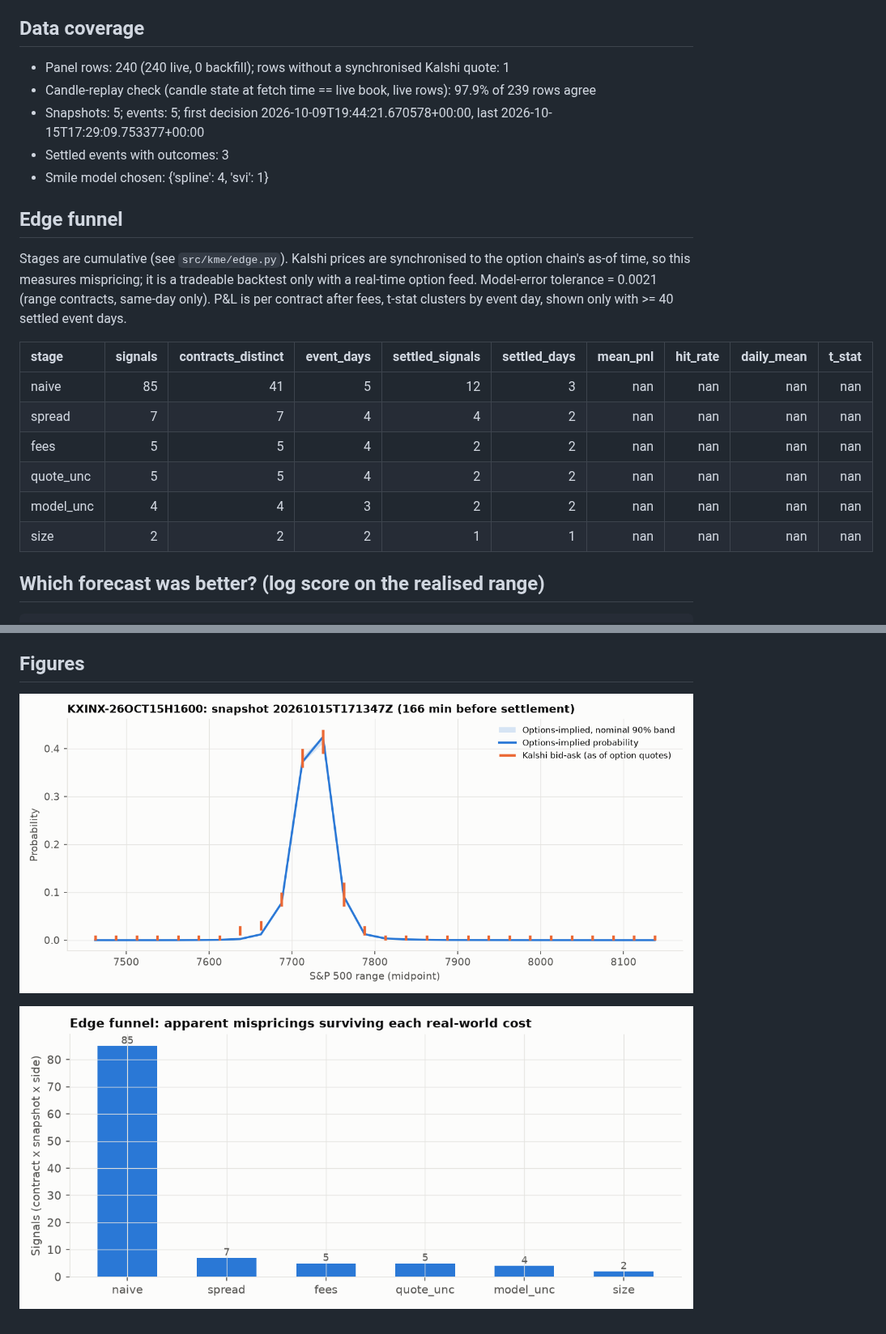
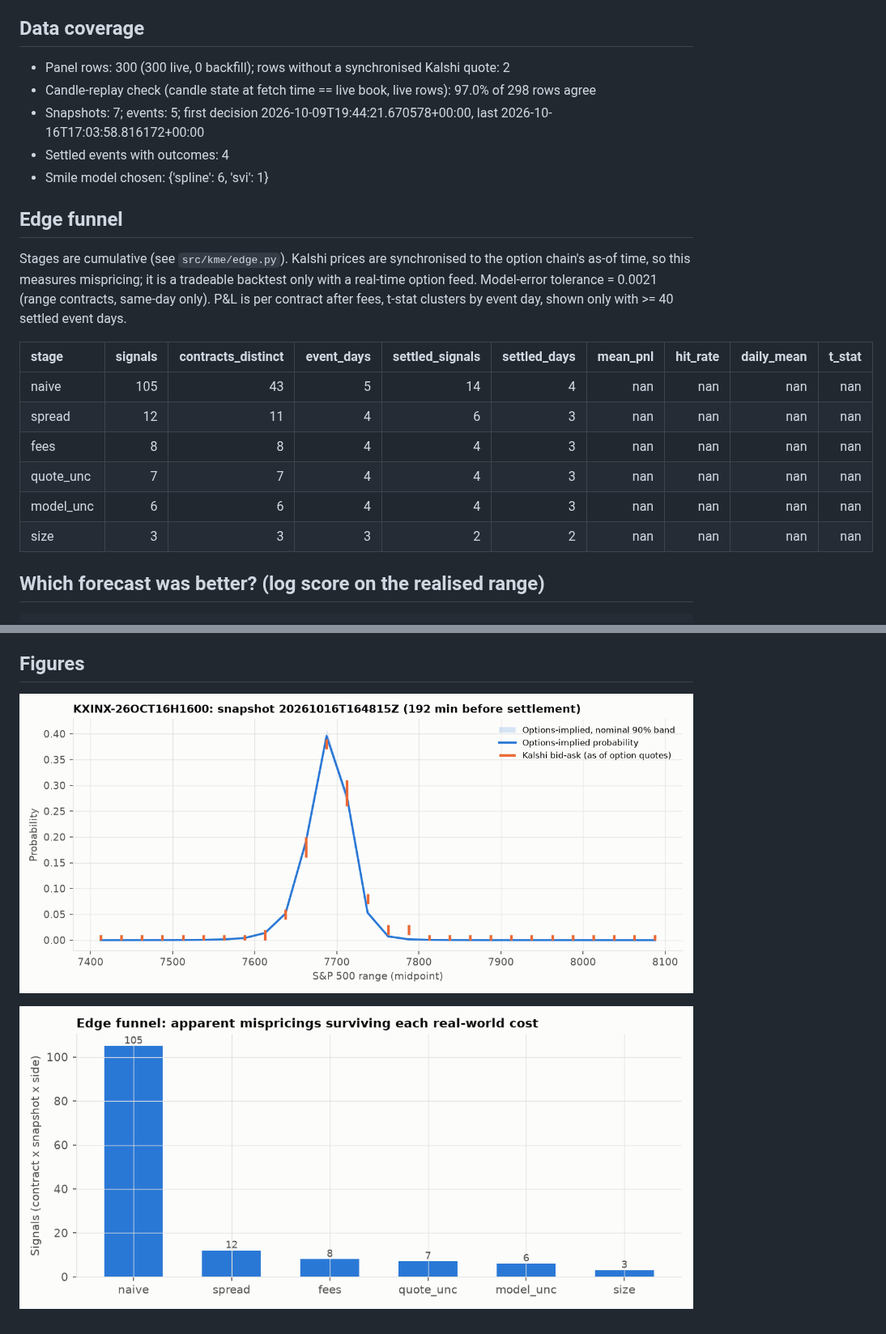
Before and after one commit to japark22/kalshi-mispricing-engine, a Markdown page: results/REPORT.md, 2 parts joined by grey strips. Shown at 81% size. Rendered like a GitHub page; pictures changed too: results/figures/edge_funnel.png, results/figures/latest_snapshot.png.

Commit message:
data: 2026-10-16T17:34Z

````diff
--- a/results/REPORT.md
+++ b/results/REPORT.md
@@ -3,22 +3,22 @@ _Generated 2026-10-15 17:50 UTC by `python -m kme report`. Every figure below is
 
 ## Data coverage
-- Panel rows: 240 (240 live, 0 backfill); rows without a synchronised Kalshi quote: 1
-- Candle-replay check (candle state at fetch time == live book, live rows): 97.9% of 239 rows agree
-- Snapshots: 5; events: 5; first decision 2026-10-09T19:44:21.670578+00:00, last 2026-10-15T17:29:09.753377+00:00
-- Settled events with outcomes: 3
-- Smile model chosen: {'spline': 4, 'svi': 1}
+- Panel rows: 300 (300 live, 0 backfill); rows without a synchronised Kalshi quote: 2
+- Candle-replay check (candle state at fetch time == live book, live rows): 97.0% of 298 rows agree
+- Snapshots: 7; events: 5; first decision 2026-10-09T19:44:21.670578+00:00, last 2026-10-16T17:03:58.816172+00:00
+- Settled events with outcomes: 4
+- Smile model chosen: {'spline': 6, 'svi': 1}
 
 ## Edge funnel
 Stages are cumulative (see `src/kme/edge.py`). Kalshi prices are synchronised to the option chain's as-of time, so this measures mispricing; it is a tradeable backtest only with a real-time option feed. Model-error tolerance = 0.0021 (range contracts, same-day only). P&L is per contract after fees, t-stat clusters by event day, shown only with >= 40 settled event days.
 
 | stage     |   signals |   contracts_distinct |   event_days |   settled_signals |   settled_days |   mean_pnl |   hit_rate |   daily_mean |   t_stat |
 |:----------|----------:|---------------------:|-------------:|------------------:|---------------:|-----------:|-----------:|-------------:|---------:|
-| naive     |        85 |                   41 |            5 |                12 |              3 |        nan |        nan |          nan |      nan |
-| spread    |         7 |                    7 |            4 |                 4 |              2 |        nan |        nan |          nan |      nan |
-| fees      |         5 |                    5 |            4 |                 2 |              2 |        nan |        nan |          nan |      nan |
-| quote_unc |         5 |                    5 |            4 |                 2 |              2 |        nan |        nan |          nan |      nan |
-| model_unc |         4 |                    4 |            3 |                 2 |              2 |        nan |        nan |          nan |      nan |
-| size      |         2 |                    2 |            2 |                 1 |              1 |        nan |        nan |          nan |      nan |
+| naive     |       105 |                   43 |            5 |                14 |              4 |        nan |        nan |          nan |      nan |
+| spread    |        12 |                   11 |            4 |                 6 |              3 |        nan |        nan |          nan |      nan |
+| fees      |         8 |                    8 |            4 |                 4 |              3 |        nan |        nan |          nan |      nan |
+| quote_unc |         7 |                    7 |            4 |                 4 |              3 |        nan |        nan |          nan |      nan |
+| model_unc |         6 |                    6 |            4 |                 4 |              3 |        nan |        nan |          nan |      nan |
+| size      |         3 |                    3 |            3 |                 2 |              2 |        nan |        nan |          nan |      nan |
 
 ## Which forecast was better? (log score on the realised range)
 ```
````
Also changed, not shown: other parts of results/REPORT.md (+1 -1 lines), 2 other files.
